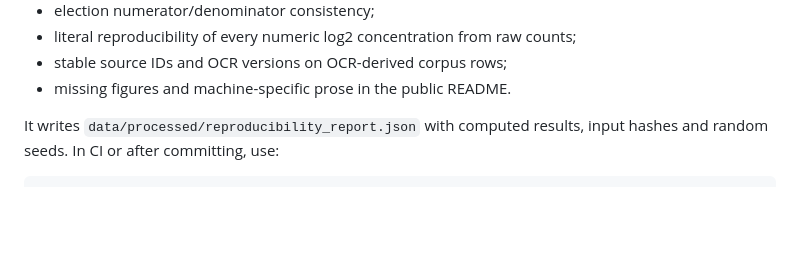
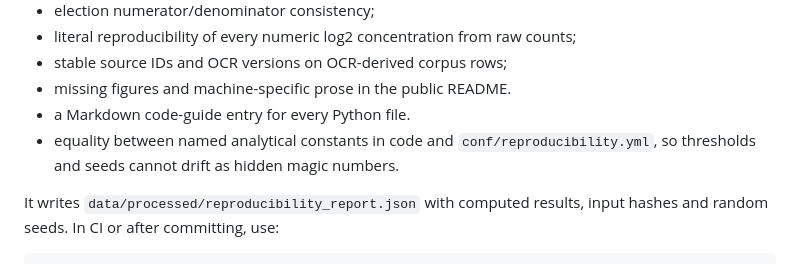
Before and after one commit to hanshanley/state-politics, a Markdown page: docs/REPRODUCIBILITY.md, the part around the change. GitHub-like rendering; blank space fills up the shorter version.

```diff
--- a/docs/REPRODUCIBILITY.md
+++ b/docs/REPRODUCIBILITY.md
@@ -24,6 +24,9 @@ The audit validates:
 - literal reproducibility of every numeric log2 concentration from raw counts;
 - stable source IDs and OCR versions on OCR-derived corpus rows;
 - missing figures and machine-specific prose in the public README.
+- a Markdown code-guide entry for every Python file.
+- equality between named analytical constants in code and `conf/reproducibility.yml`, so
+  thresholds and seeds cannot drift as hidden magic numbers.
 
 It writes `data/processed/reproducibility_report.json` with computed results, input hashes and
 random seeds. In CI or after committing, use:
```
Also changed, not shown: README.md (+3 -2 lines), docs/CODE_GUIDE.md (added, +105 -0 lines), docs/METHODS.md (+1 -1 lines), outputs/party_emphasis.png, outputs/stated_vs_revealed.png, 9 other files.
